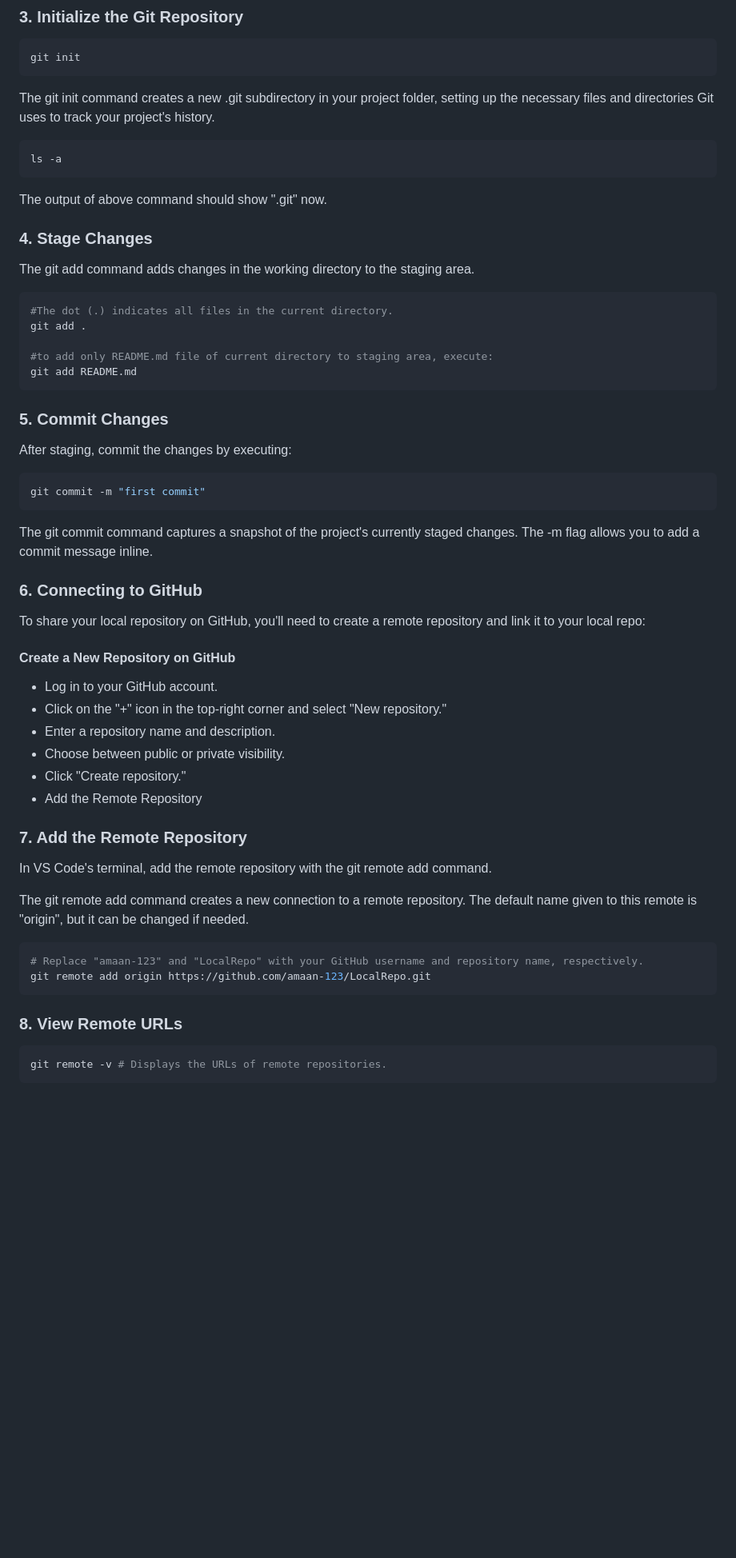
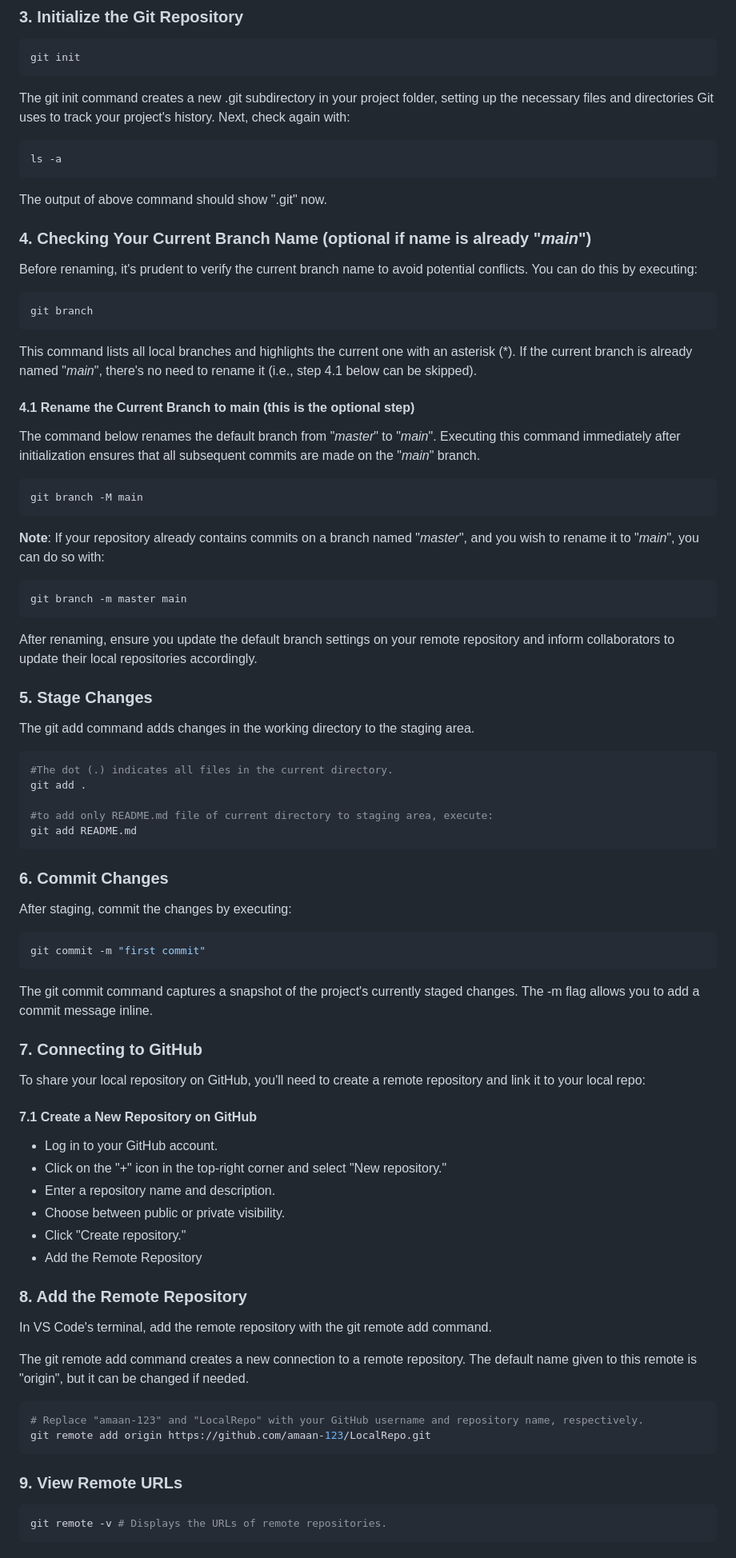
Before and after one commit to amaan-123/LocalRepo, a Markdown page: README.md, the part around the change printed below. Shown: that part at 80% size. Drawn GitHub-style; blank space fills up the shorter version.

Commit message:
Added optional step 4.1

````diff
--- a/README.md
+++ b/README.md
@@ -34,7 +34,7 @@ echo "Hey! I am the appended line (not a heading) in readme file" >> README.md
 git init
 ```
 
-The git init command creates a new .git subdirectory in your project folder, setting up the necessary files and directories Git uses to track your project's history.
+The git init command creates a new .git subdirectory in your project folder, setting up the necessary files and directories Git uses to track your project's history. Next, check again with:
 
 ```bash
 ls -a
@@ -42,7 +42,33 @@ ls -a
 
 The output of above command should show ".git" now.
 
-### 4. Stage Changes
+### 4. Checking Your Current Branch Name (optional if name is already "*main*")
+
+Before renaming, it's prudent to verify the current branch name to avoid potential conflicts. You can do this by executing:
+
+```bash
+git branch
+```
+
+This command lists all local branches and highlights the current one with an asterisk (*). If the current branch is already named "*main*", there's no need to rename it (i.e., step 4.1 below can be skipped).
+
+#### 4.1 Rename the Current Branch to main (this is the optional step)
+
+The command below renames the default branch from "*master*" to "*main*". Executing this command immediately after initialization ensures that all subsequent commits are made on the "*main*" branch.
+
+```bash
+git branch -M main
+```
+
+**Note**: If your repository already contains commits on a branch named "*master*", and you wish to rename it to "*main*", you can do so with:
+
+```bash
+git branch -m master main
+```
+
+After renaming, ensure you update the default branch settings on your remote repository and inform collaborators to update their local repositories accordingly.
+
+### 5. Stage Changes
 
 The git add command adds changes in the working directory to the staging area.
 
@@ -54,7 +80,7 @@ git add .
 git add README.md
 ```
 
-### 5. Commit Changes
+### 6. Commit Changes
 
 After staging, commit the changes by executing:
 
@@ -64,11 +90,11 @@ git commit -m "first commit"
 
 The git commit command captures a snapshot of the project's currently staged changes. The -m flag allows you to add a commit message inline.
 
-### 6. Connecting to GitHub
+### 7. Connecting to GitHub
 
 To share your local repository on GitHub, you'll need to create a remote repository and link it to your local repo:
 
-#### Create a New Repository on GitHub
+#### 7.1 Create a New Repository on GitHub
 
 - Log in to your GitHub account.
 - Click on the "+" icon in the top-right corner and select "New repository."
@@ -77,7 +103,7 @@ To share your local repository on GitHub, you'll need to create a remote reposit
 - Click "Create repository."
 - Add the Remote Repository
 
-### 7. Add the Remote Repository
+### 8. Add the Remote Repository
 
 In VS Code's terminal, add the remote repository with the git remote add command.
 
@@ -88,7 +114,7 @@ The git remote add command creates a new connection to a remote repository. The
 git remote add origin https://github.com/amaan-123/LocalRepo.git
 ```
 
-### 8. View Remote URLs
+### 9. View Remote URLs
 
 ```bash
 git remote -v # Displays the URLs of remote repositories.
````
Also changed, not shown: other parts of README.md (+2 -2 lines).
